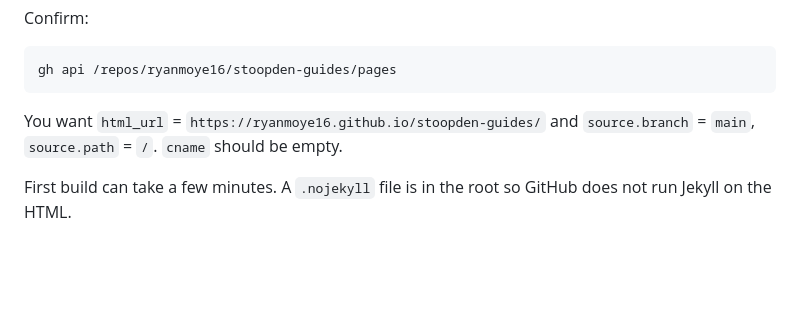
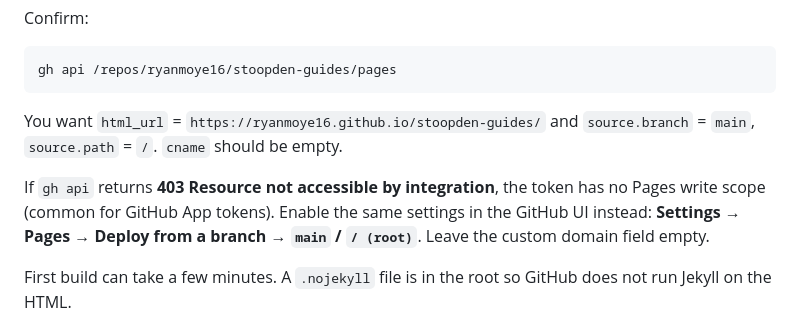
Before and after one commit to ryanmoye16/stoopden-guides, a Markdown page: README.md, the part around the change. Rendered like a GitHub page; blank space fills up the shorter version.

Commit message:
Document Pages UI fallback when the API token lacks write scope
Co-authored-by: Ryan Moye <ryanmoye16@users.noreply.github.com>

```diff
--- a/README.md
+++ b/README.md
@@ -59,6 +59,8 @@ gh api /repos/ryanmoye16/stoopden-guides/pages
 
 You want `html_url` = `https://ryanmoye16.github.io/stoopden-guides/` and `source.branch` = `main`, `source.path` = `/`. `cname` should be empty.
 
+If `gh api` returns **403 Resource not accessible by integration**, the token has no Pages write scope (common for GitHub App tokens). Enable the same settings in the GitHub UI instead: **Settings → Pages → Deploy from a branch → `main` / `/ (root)`**. Leave the custom domain field empty.
+
 First build can take a few minutes. A `.nojekyll` file is in the root so GitHub does not run Jekyll on the HTML.
 
 ### Custom domain — out of scope
```
